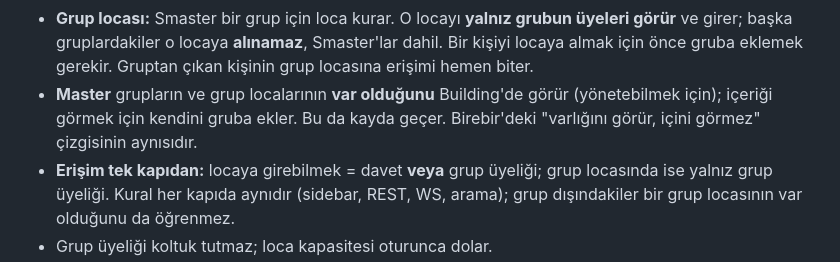
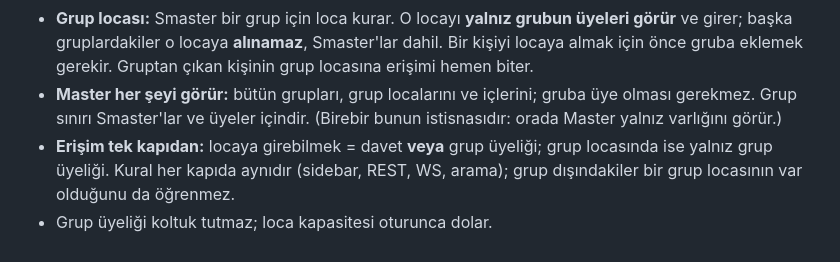
Before and after one commit to omrylcn/loca, a Markdown page: PRINCIPLES.md, the part around the change. GitHub-like rendering.

Commit message:
docs(principles): the Master sees every group loca
Co-Authored-By: Claude Opus 5.5 <noreply@anthropic.com>

```diff
--- a/PRINCIPLES.md
+++ b/PRINCIPLES.md
@@ -342,9 +342,9 @@ kişi birden fazla grupta olabilir.
   üyeleri görür** ve girer; başka gruplardakiler o locaya **alınamaz**,
   Smaster'lar dahil. Bir kişiyi locaya almak için önce gruba eklemek gerekir.
   Gruptan çıkan kişinin grup locasına erişimi hemen biter.
-- **Master** grupların ve grup localarının **var olduğunu** Building'de görür
-  (yönetebilmek için); içeriği görmek için kendini gruba ekler. Bu da kayda
-  geçer. Birebir'deki "varlığını görür, içini görmez" çizgisinin aynısıdır.
+- **Master her şeyi görür:** bütün grupları, grup localarını ve içlerini;
+  gruba üye olması gerekmez. Grup sınırı Smaster'lar ve üyeler içindir.
+  (Birebir bunun istisnasıdır: orada Master yalnız varlığını görür.)
 - **Erişim tek kapıdan:** locaya girebilmek = davet **veya** grup üyeliği;
   grup locasında ise yalnız grup üyeliği. Kural her kapıda aynıdır (sidebar,
   REST, WS, arama); grup dışındakiler bir grup locasının var olduğunu da
```
Also changed, not shown: PRINCIPLES.en.md (+4 -4 lines).
